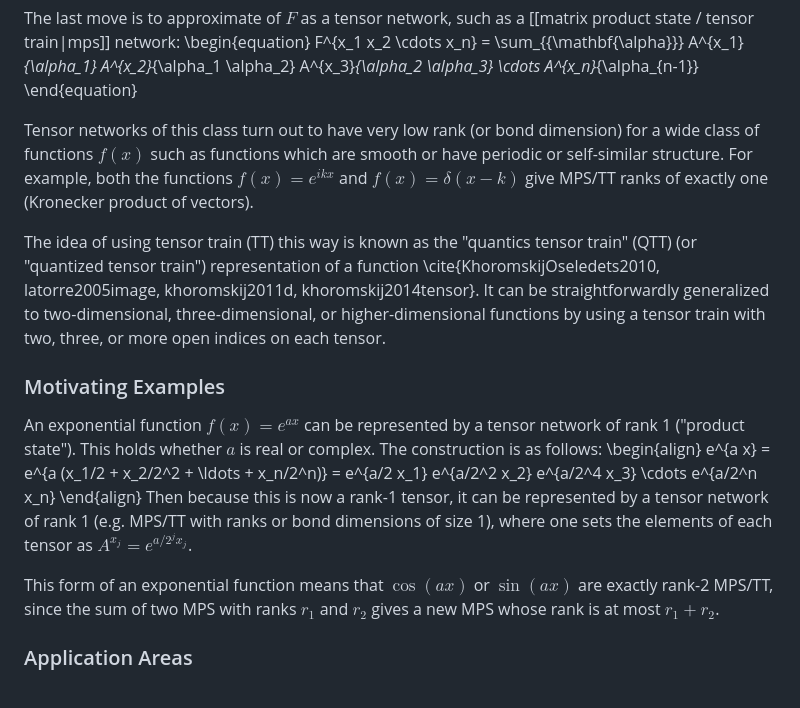
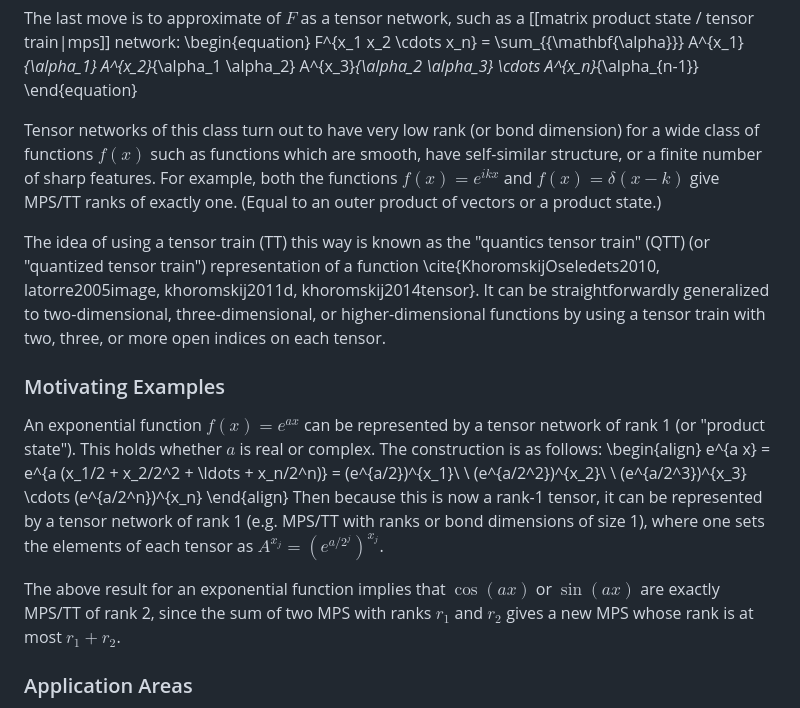
Before and after one commit to TensorNetwork/tensornetwork.org, a Markdown page: src/functions/index.md, the part around the change. Rendered like a GitHub page.

Commit message:
Edits to function representation page

```diff
--- a/src/functions/index.md
+++ b/src/functions/index.md
@@ -27,23 +27,22 @@ A^{x_n}_{\alpha_{n-1}}
 \end{equation}
 
 Tensor networks of this class turn out to have very low rank (or bond dimension) for a wide class of
-functions $f(x)$ such as functions which are smooth or have periodic or self-similar structure.
+functions $f(x)$ such as functions which are smooth, have self-similar structure, or a finite number of sharp features.
 For example, both the functions $f(x) = e^{i k x}$ and $f(x) = \delta(x-k)$
-give MPS/TT ranks of exactly one (Kronecker product of vectors).
+give MPS/TT ranks of exactly one. (Equal to an outer product of vectors or a product state.)
 
-The idea of using tensor train (TT) this way is known as the "quantics tensor train" (QTT) (or "quantized tensor train") representation of a function \cite{KhoromskijOseledets2010, latorre2005image, khoromskij2011d, khoromskij2014tensor}.
-It can be straightforwardly generalized to two-dimensional, three-dimensional, or higher-dimensional functions
-by using a tensor train with two, three, or more open indices on each tensor.
+The idea of using a tensor train (TT) this way is known as the "quantics tensor train" (QTT) (or "quantized tensor train") representation of a function \cite{KhoromskijOseledets2010, latorre2005image, khoromskij2011d, khoromskij2014tensor}.
+It can be straightforwardly generalized to two-dimensional, three-dimensional, or higher-dimensional functions by using a tensor train with two, three, or more open indices on each tensor.
 
 ### Motivating Examples
 
-An exponential function $f(x) = e^{a x}$ can be represented by a tensor network of rank 1 ("product state"). This holds whether $a$ is real or complex. The construction is as follows:
+An exponential function $f(x) = e^{a x}$ can be represented by a tensor network of rank 1 (or "product state"). This holds whether $a$ is real or complex. The construction is as follows:
 \begin{align}
-e^{a x} = e^{a (x_1/2 + x_2/2^2 + \ldots + x_n/2^n)} = e^{a/2 x_1} e^{a/2^2 x_2} e^{a/2^4 x_3} \cdots e^{a/2^n x_n}
+e^{a x} = e^{a (x_1/2 + x_2/2^2 + \ldots + x_n/2^n)} = (e^{a/2})^{x_1}\ \  (e^{a/2^2})^{x_2}\ \ (e^{a/2^3})^{x_3} \cdots (e^{a/2^n})^{x_n}
 \end{align}
-Then because this is now a rank-1 tensor, it can be represented by a tensor network of rank 1 (e.g. MPS/TT with ranks or bond dimensions of size 1), where one sets the elements of each tensor as $A^{x_j} = e^{a/2^j x_j}$.
+Then because this is now a rank-1 tensor, it can be represented by a tensor network of rank 1 (e.g. MPS/TT with ranks or bond dimensions of size 1), where one sets the elements of each tensor as $A^{x_j} = (e^{a/2^j})^{x_j}$.
 
-This form of an exponential function means that $\cos(a x)$ or $\sin(a x)$ are exactly rank-2 MPS/TT, since the sum of two MPS with ranks $r_1$ and $r_2$ gives a new MPS whose rank is at most $r_1+r_2$.
+The above result for an exponential function implies that $\cos(a x)$ or $\sin(a x)$ are exactly MPS/TT of rank 2, since the sum of two MPS with ranks $r_1$ and $r_2$ gives a new MPS whose rank is at most $r_1+r_2$.
 
 ### Application Areas
 
```
